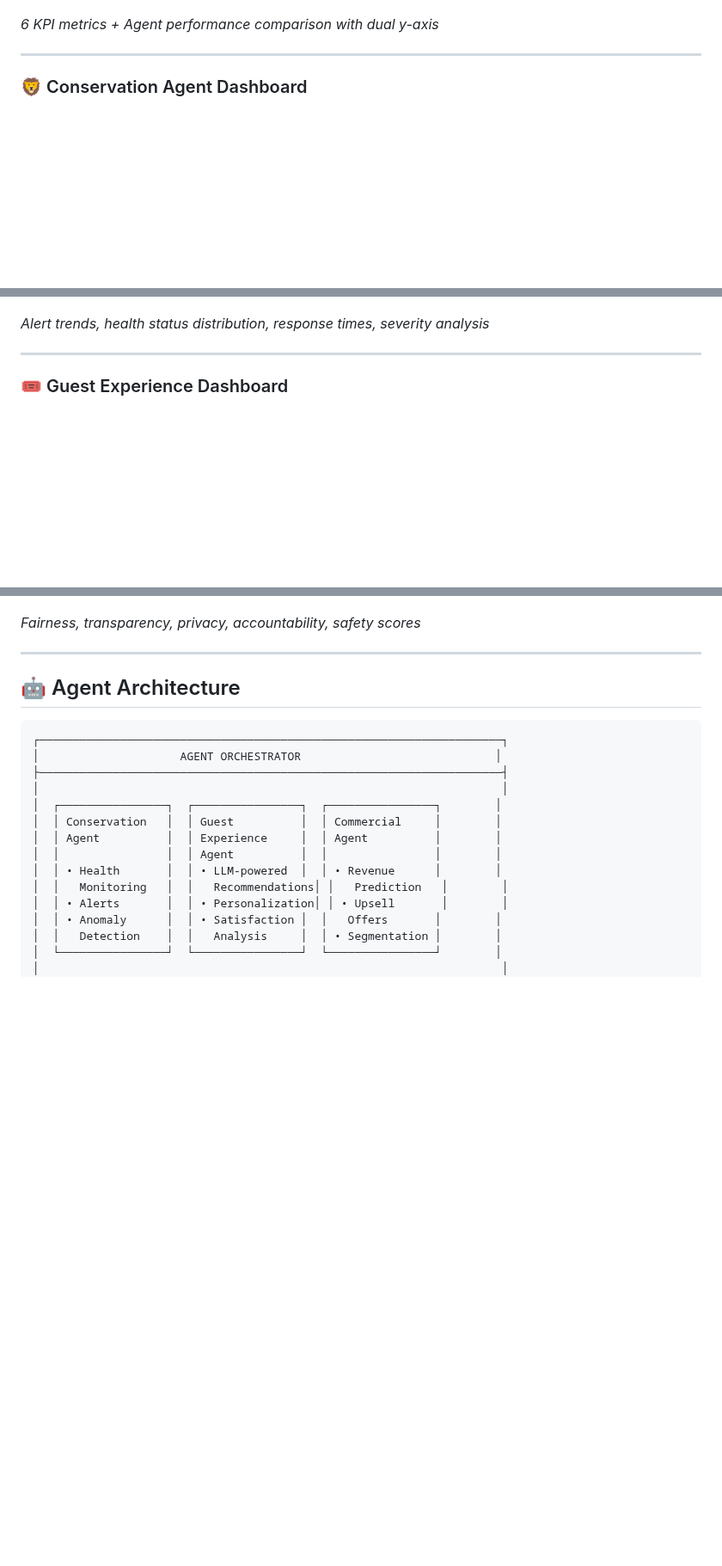
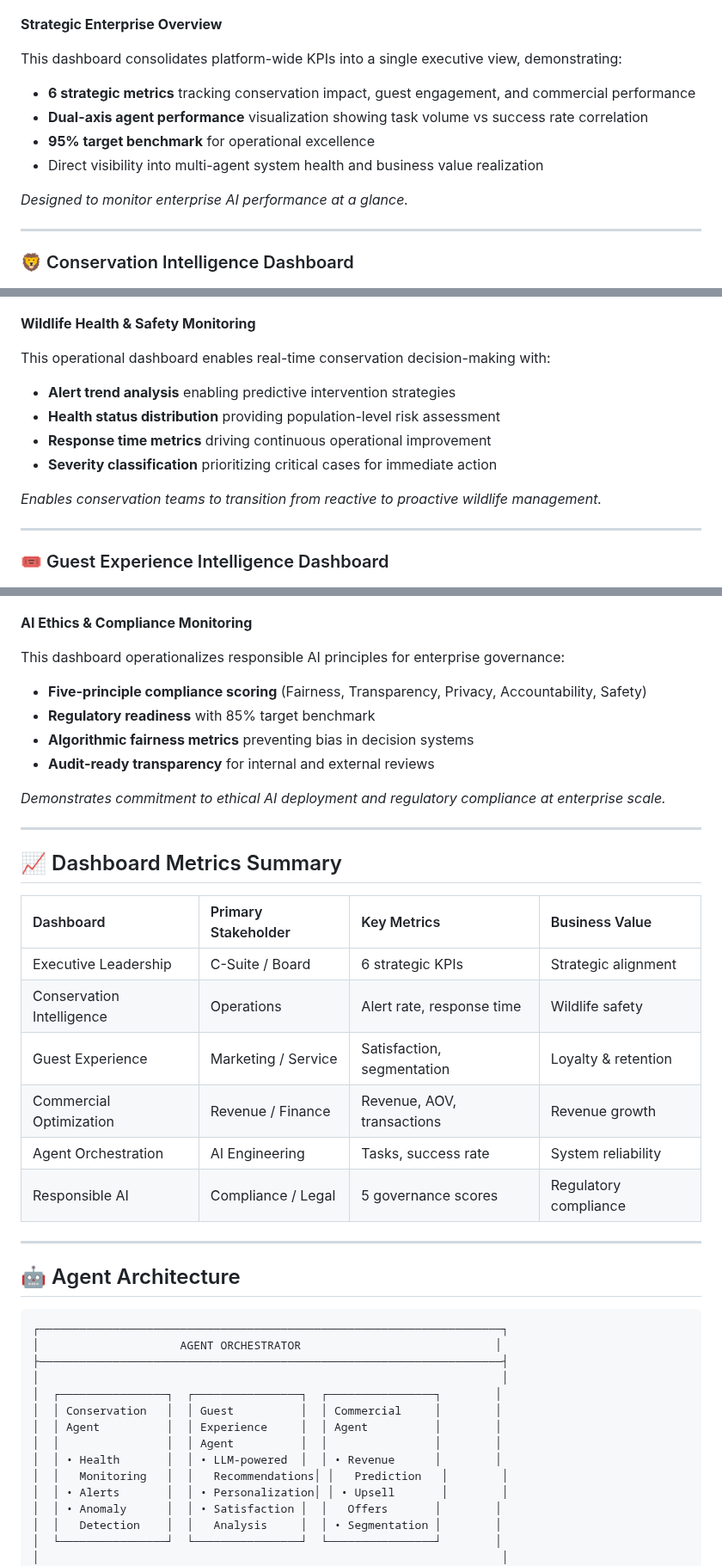
Before and after one commit to ImranDataScientist83/healthcare-covid-analysis, a Markdown page: 01-AI-PLATFORM-AGENTIC-WILDLIFE-PROJECTS/README.md, 3 parts joined by grey strips. Shown at 86% size. Rendered like a GitHub page; blank space fills up the shorter version.

```diff
--- a/01-AI-PLATFORM-AGENTIC-WILDLIFE-PROJECTS/README.md
+++ b/01-AI-PLATFORM-AGENTIC-WILDLIFE-PROJECTS/README.md
@@ -57,19 +59,35 @@ The platform is designed to simulate enterprise AI initiatives commonly required
 
 [![Master Executive Dashboard](https://raw.githubusercontent.com/ImranDataScientist83/healthcare-covid-analysis/main/01-AI-PLATFORM-AGENTIC-WILDLIFE-PROJECTS/Images/master_executive_dashboard.png)](https://github.com/ImranDataScientist83/healthcare-covid-analysis/blob/main/01-AI-PLATFORM-AGENTIC-WILDLIFE-PROJECTS/Images/master_executive_dashboard.png)
 
-*6 KPI metrics + Agent performance comparison with dual y-axis*
+**Strategic Enterprise Overview**
+
+This dashboard consolidates platform-wide KPIs into a single executive view, demonstrating:
+- **6 strategic metrics** tracking conservation impact, guest engagement, and commercial performance
+- **Dual-axis agent performance** visualization showing task volume vs success rate correlation
+- **95% target benchmark** for operational excellence
+- Direct visibility into multi-agent system health and business value realization
+
+*Designed to monitor enterprise AI performance at a glance.*
 
 ---
 
-### 🦁 Conservation Agent Dashboard
+### 🦁 Conservation Intelligence Dashboard
 
 [![Conservation Dashboard](https://raw.githubusercontent.com/ImranDataScientist83/healthcare-covid-analysis/main/01-AI-PLATFORM-AGENTIC-WILDLIFE-PROJECTS/Images/dashboard_conservation.png)](https://github.com/ImranDataScientist83/healthcare-covid-analysis/blob/main/01-AI-PLATFORM-AGENTIC-WILDLIFE-PROJECTS/Images/dashboard_conservation.png)
 
-*Alert trends, health status distribution, response times, severity analysis*
+**Wildlife Health & Safety Monitoring**
+
+This operational dashboard enables real-time conservation decision-making with:
+- **Alert trend analysis** enabling predictive intervention strategies
+- **Health status distribution** providing population-level risk assessment
+- **Response time metrics** driving continuous operational improvement
+- **Severity classification** prioritizing critical cases for immediate action
+
+*Enables conservation teams to transition from reactive to proactive wildlife management.*
 
 ---
 
-### 🎟️ Guest Experience Dashboard
+### 🎟️ Guest Experience Intelligence Dashboard
 
 [![Guest Experience Dashboard](https://raw.githubusercontent.com/ImranDataScientist83/healthcare-covid-analysis/main/01-AI-PLATFORM-AGENTIC-WILDLIFE-PROJECTS/Images/dashboard_guest_experience.png)](https://github.com/ImranDataScientist83/healthcare-covid-analysis/blob/main/01-AI-PLATFORM-AGENTIC-WILDLIFE-PROJECTS/Images/dashboard_guest_experience.png)
 
@@ -97,7 +139,29 @@ The platform is designed to simulate enterprise AI initiatives commonly required
 
 [![Governance Dashboard](https://raw.githubusercontent.com/ImranDataScientist83/healthcare-covid-analysis/main/01-AI-PLATFORM-AGENTIC-WILDLIFE-PROJECTS/Images/dashboard_governance.png)](https://github.com/ImranDataScientist83/healthcare-covid-analysis/blob/main/01-AI-PLATFORM-AGENTIC-WILDLIFE-PROJECTS/Images/dashboard_governance.png)
 
-*Fairness, transparency, privacy, accountability, safety scores*
+**AI Ethics & Compliance Monitoring**
+
+This dashboard operationalizes responsible AI principles for enterprise governance:
+- **Five-principle compliance scoring** (Fairness, Transparency, Privacy, Accountability, Safety)
+- **Regulatory readiness** with 85% target benchmark
+- **Algorithmic fairness metrics** preventing bias in decision systems
+- **Audit-ready transparency** for internal and external reviews
+
+*Demonstrates commitment to ethical AI deployment and regulatory compliance at enterprise scale.*
+
+---
+
+## 📈 Dashboard Metrics Summary
+
+| Dashboard | Primary Stakeholder | Key Metrics | Business Value |
+|:----------|:--------------------|:------------|:----------------|
+| Executive Leadership | C-Suite / Board | 6 strategic KPIs | Strategic alignment |
+| Conservation Intelligence | Operations | Alert rate, response time | Wildlife safety |
+| Guest Experience | Marketing / Service | Satisfaction, segmentation | Loyalty & retention |
+| Commercial Optimization | Revenue / Finance | Revenue, AOV, transactions | Revenue growth |
+| Agent Orchestration | AI Engineering | Tasks, success rate | System reliability |
+| Responsible AI | Compliance / Legal | 5 governance scores | Regulatory compliance |
+
 
 ---
 
```
Also changed, not shown: other parts of 01-AI-PLATFORM-AGENTIC-WILDLIFE-PROJECTS/README.md (+32 -6 lines).
